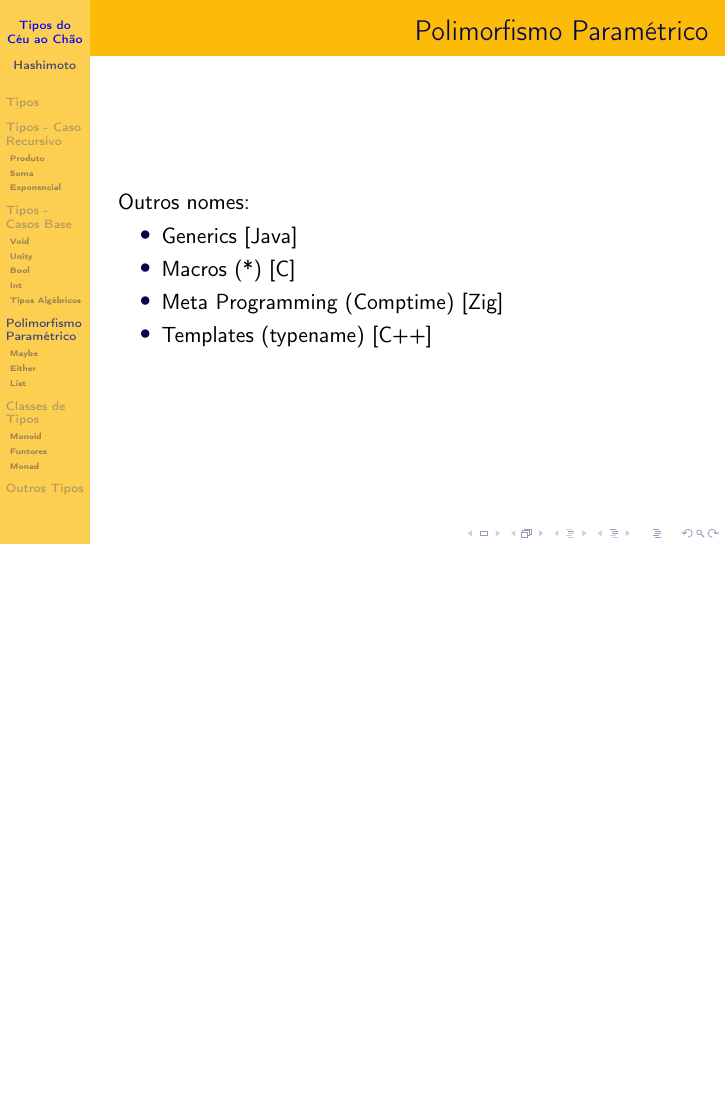
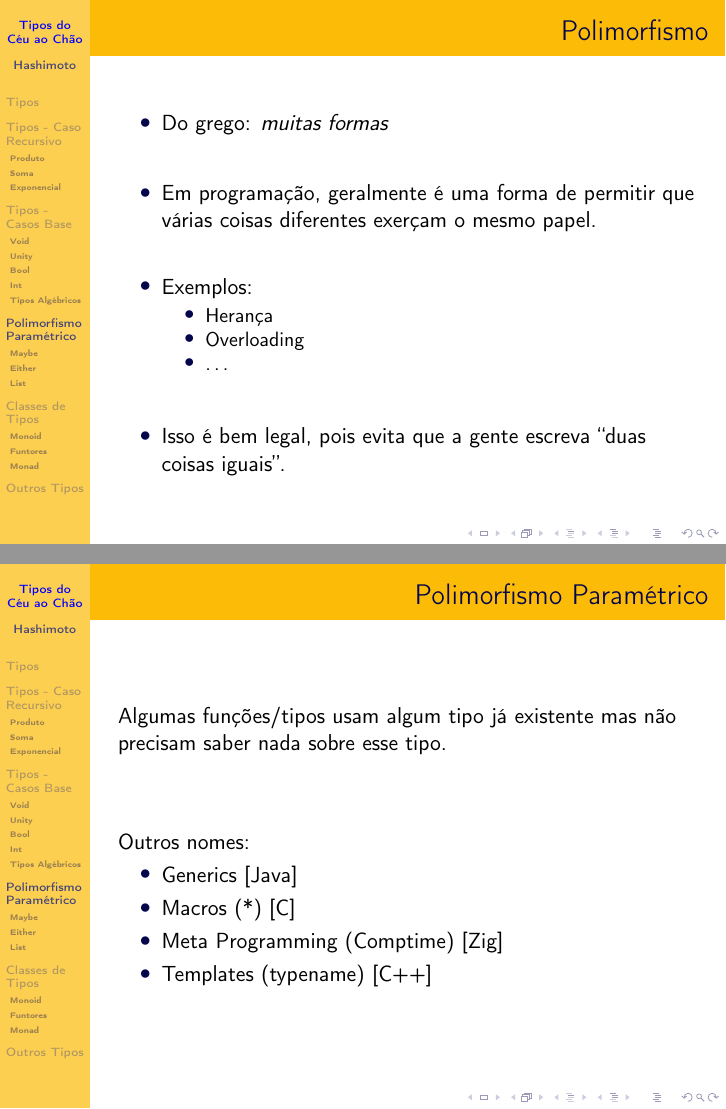
Before and after one commit to Kiyoshi364/presentations, LaTeX slides (tipos-do-ceu-ao-chao/presentation.tex): page 45 of 67 before the commit and pages 44 and 45 of 66 after it, the two joined at a grey line, the shorter picture padded with empty space. Compiled offline with pdfLaTeX.

Commit message:
Polimorfismo
Deletando Placeholder no final
Fim! \centering

```diff
--- a/tipos-do-ceu-ao-chao/presentation.tex
+++ b/tipos-do-ceu-ao-chao/presentation.tex
@@ -805,10 +805,31 @@ I32_2 = Int32Min | ... | MenosUm
 \section{Polimorfismo Paramétrico}
 \begin{frame}
     \frametitle{Polimorfismo}
+    \begin{itemize}
+        \item Do grego: \emph{muitas formas}
+            \vfill
+        \item Em programação, geralmente é uma forma
+            de permitir que várias coisas diferentes
+            exerçam o mesmo papel.
+            \vfill
+        \item Exemplos:
+            \begin{itemize}
+                \item Herança
+                \item Overloading
+                \item \dots
+            \end{itemize}
+            \vfill
+        \item Isso é bem legal,
+            pois evita que a gente escreva
+            ``duas coisas iguais''.
+    \end{itemize}
 \end{frame}
 
 \begin{frame}
     \frametitle{Polimorfismo Paramétrico}
+    Algumas funções/tipos usam algum tipo já existente
+    mas não precisam saber nada sobre esse tipo.
+    \vfill
     Outros nomes:
     \begin{itemize}
         \item Generics [Java]
```
Also changed, not shown: tipos-do-ceu-ao-chao/presentation.tex (6 more changed lines).
